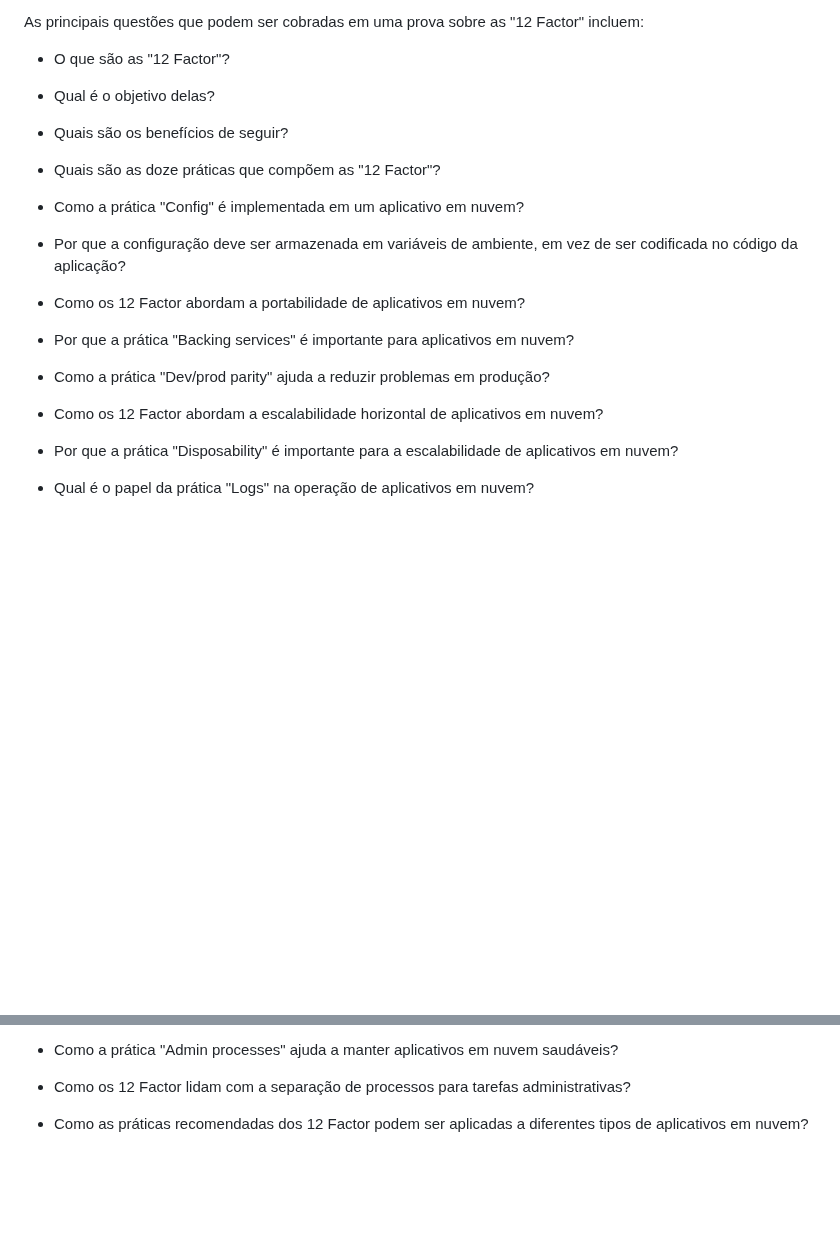
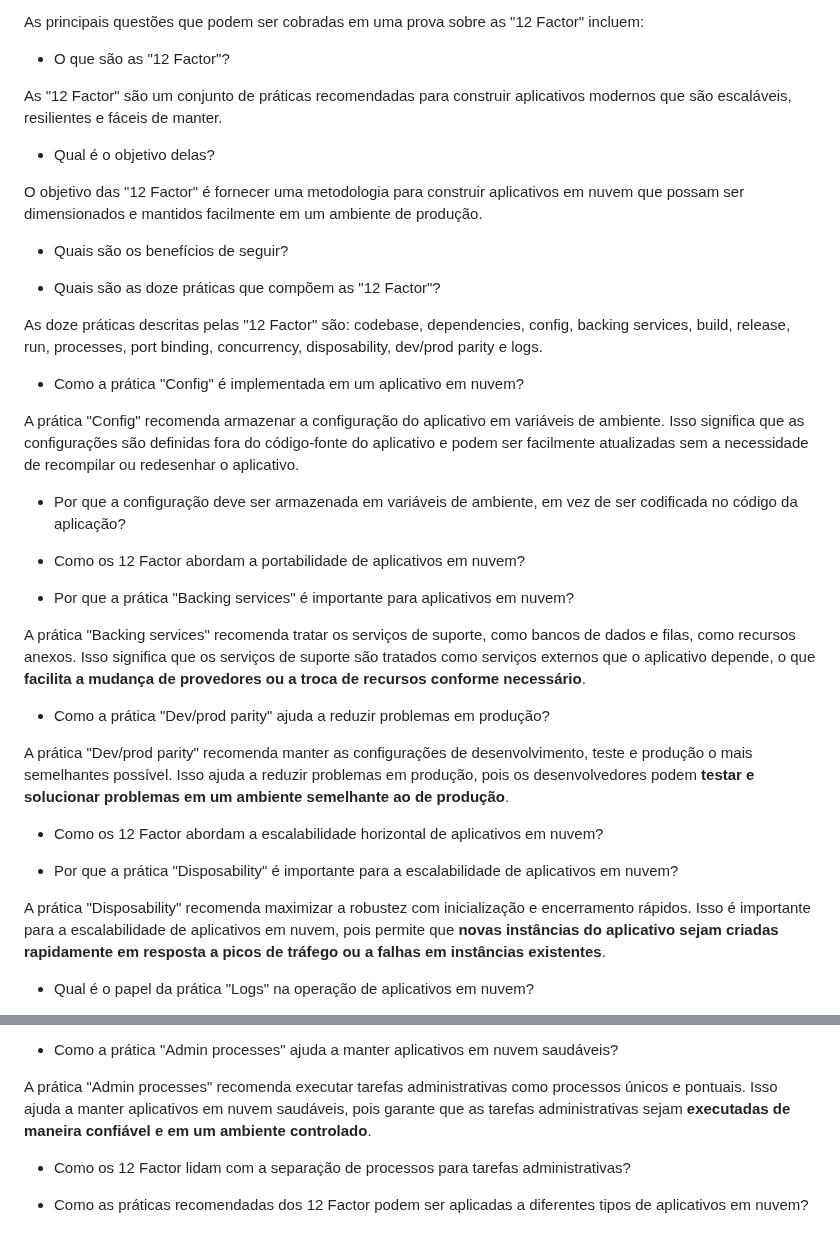
Before and after one commit to jhonesaly/study_all, a Markdown page: 1_notes/cloud/12factor.md, 2 parts joined by grey strips. Rendered like a GitHub page; blank space fills up the shorter version.

Commit message:
docs: some answers

```diff
--- a/1_notes/cloud/12factor.md
+++ b/1_notes/cloud/12factor.md
@@ -21,18 +21,22 @@ As principais questões que podem ser cobradas em uma prova sobre as "12 Factor"
 
 - O que são as "12 Factor"?
 
+As "12 Factor" são um conjunto de práticas recomendadas para construir aplicativos modernos que são escaláveis, resilientes e fáceis de manter.
 
 - Qual é o objetivo delas?
 
+O objetivo das "12 Factor" é fornecer uma metodologia para construir aplicativos em nuvem que possam ser dimensionados e mantidos facilmente em um ambiente de produção.
 
 - Quais são os benefícios de seguir?
 
 
 - Quais são as doze práticas que compõem as "12 Factor"?
 
+As doze práticas descritas pelas "12 Factor" são: codebase, dependencies, config, backing services, build, release, run, processes, port binding, concurrency, disposability, dev/prod parity e logs.
 
 - Como a prática "Config" é implementada em um aplicativo em nuvem?
 
+A prática "Config" recomenda armazenar a configuração do aplicativo em variáveis de ambiente. Isso significa que as configurações são definidas fora do código-fonte do aplicativo e podem ser facilmente atualizadas sem a necessidade de recompilar ou redesenhar o aplicativo.
 
 - Por que a configuração deve ser armazenada em variáveis de ambiente, em vez de ser codificada no código da aplicação?
 
@@ -42,15 +46,18 @@ As principais questões que podem ser cobradas em uma prova sobre as "12 Factor"
 
 - Por que a prática "Backing services" é importante para aplicativos em nuvem?
 
+A prática "Backing services" recomenda tratar os serviços de suporte, como bancos de dados e filas, como recursos anexos. Isso significa que os serviços de suporte são tratados como serviços externos que o aplicativo depende, o que **facilita a mudança de provedores ou a troca de recursos conforme necessário**.
 
 - Como a prática "Dev/prod parity" ajuda a reduzir problemas em produção?
 
+A prática "Dev/prod parity" recomenda manter as configurações de desenvolvimento, teste e produção o mais semelhantes possível. Isso ajuda a reduzir problemas em produção, pois os desenvolvedores podem **testar e solucionar problemas em um ambiente semelhante ao de produção**.
 
 - Como os 12 Factor abordam a escalabilidade horizontal de aplicativos em nuvem?
 
 
 - Por que a prática "Disposability" é importante para a escalabilidade de aplicativos em nuvem?
 
+A prática "Disposability" recomenda maximizar a robustez com inicialização e encerramento rápidos. Isso é importante para a escalabilidade de aplicativos em nuvem, pois permite que **novas instâncias do aplicativo sejam criadas rapidamente em resposta a picos de tráfego ou a falhas em instâncias existentes**.
 
 - Qual é o papel da prática "Logs" na operação de aplicativos em nuvem?
 
@@ -57,6 +65,7 @@ As principais questões que podem ser cobradas em uma prova sobre as "12 Factor"
 
 - Como a prática "Admin processes" ajuda a manter aplicativos em nuvem saudáveis?
 
+A prática "Admin processes" recomenda executar tarefas administrativas como processos únicos e pontuais. Isso ajuda a manter aplicativos em nuvem saudáveis, pois garante que as tarefas administrativas sejam **executadas de maneira confiável e em um ambiente controlado**.
 
 - Como os 12 Factor lidam com a separação de processos para tarefas administrativas?
 
```
Also changed, not shown: other parts of 1_notes/cloud/12factor.md (+1 -0 lines).
